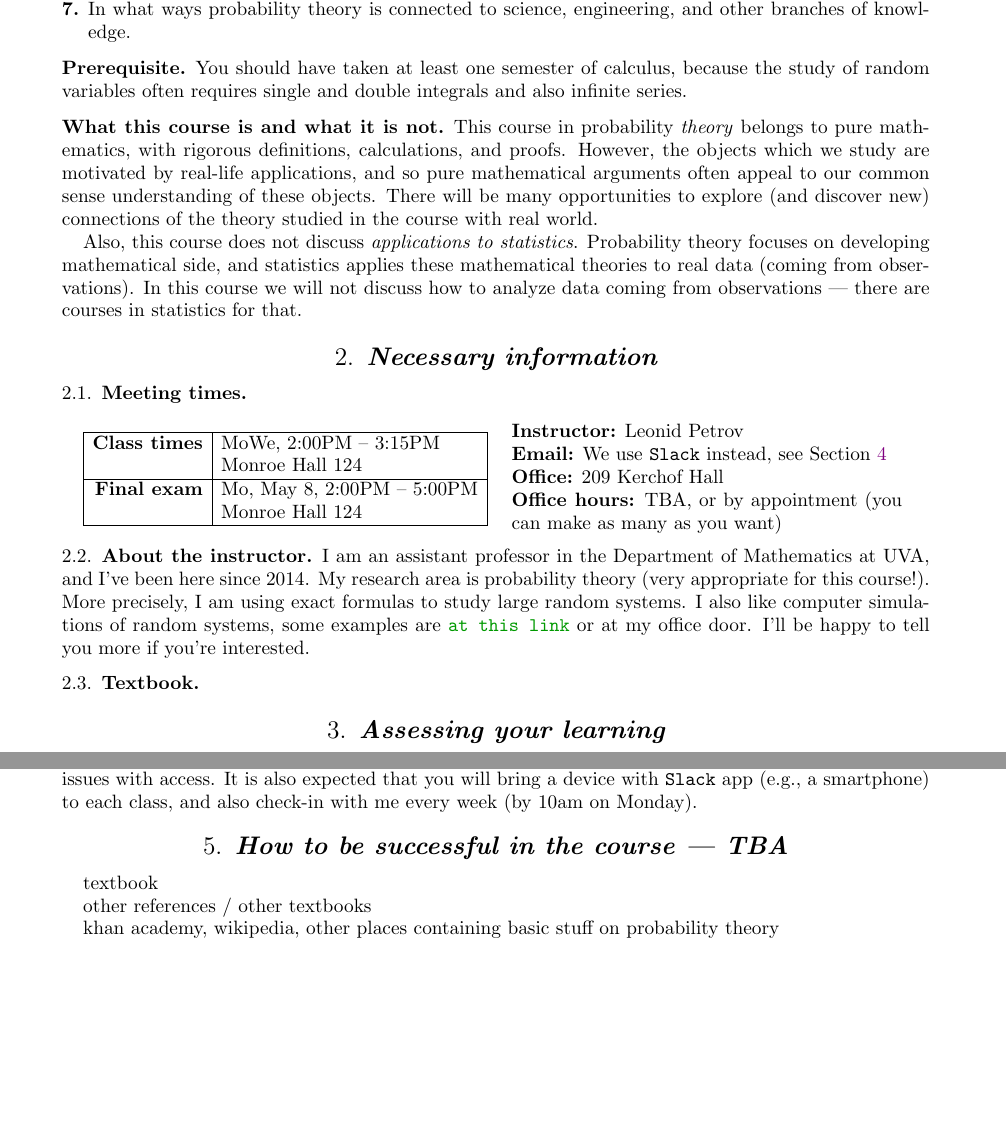
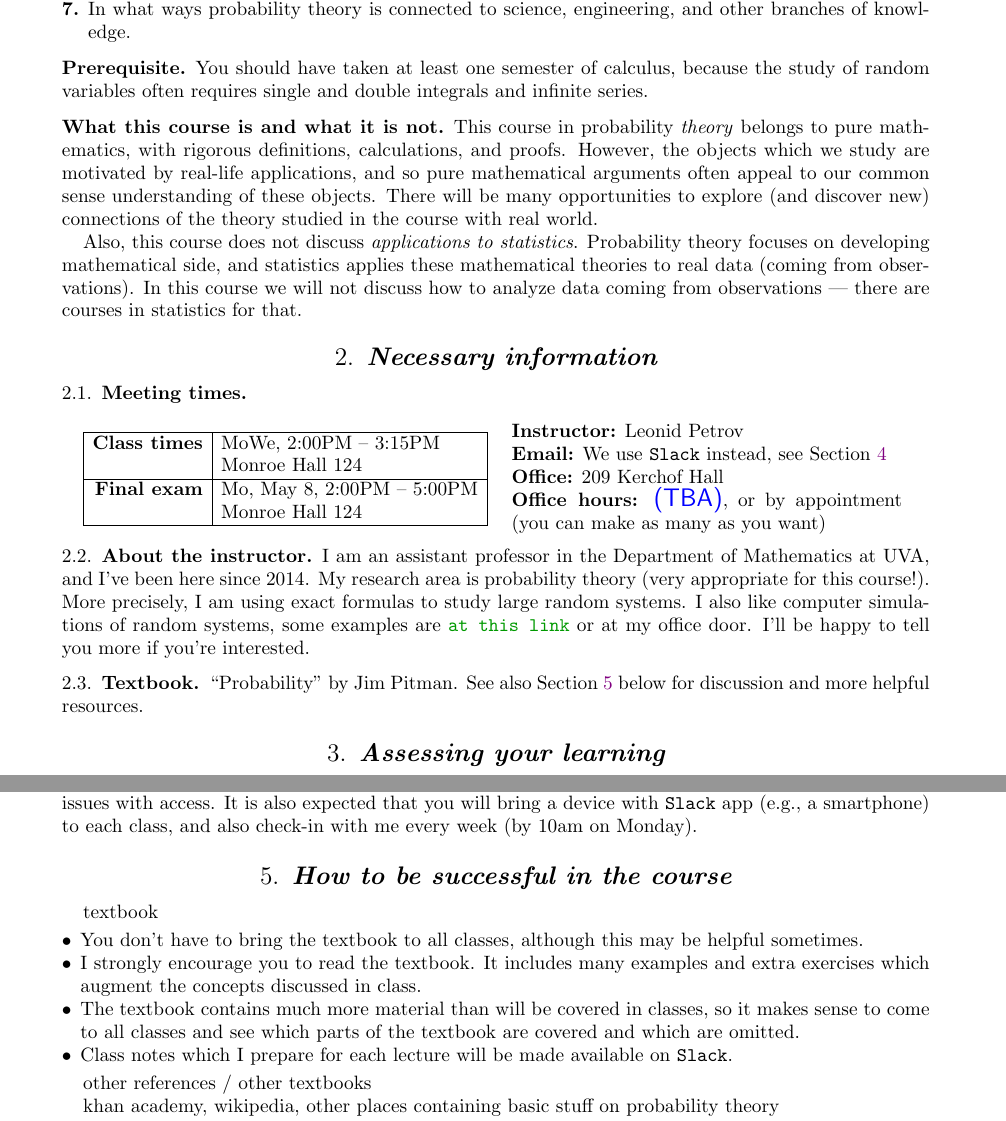
Before and after one commit to lenis2000/Syllabi, a LaTeX paper (Syllabus_3100_s17.tex): two parts of pages 2 and 3 of 5 before the commit and two parts of pages 2 and 3 of 6 after it, joined at a grey line, cut so that both start at the same text, the shorter picture padded with empty space. Compiled offline with pdfLaTeX.

Commit message:
finishing section 2

```diff
--- a/Syllabus_3100_s17.tex
+++ b/Syllabus_3100_s17.tex
@@ -128,7 +128,7 @@ intuition about randomness.
 
 \subsection*{Prerequisite} You should have taken at least one semester of calculus, because
 the study of random variables often requires single and double integrals
-and also infinite series.
+and infinite series.
 
 \subsection*{What this course is and what it is not}
 
@@ -167,7 +167,7 @@ to real data (coming from observations). In this course we will not discuss how
 
 	\textbf{Office:} 209 Kerchof Hall
 
-	\textbf{Office hours:} TBA,
+	\textbf{Office hours:} \note{TBA},
 	% Mo 12:30PM--1:50PM and most of the weeks on We 1:00PM--1:50PM,
 	or by appointment (you can make as many as you want)
 }
@@ -184,6 +184,10 @@ I'll be
 happy to tell you more if you're interested.
 
 \subsection{Textbook}
+
+``Probability'' by Jim Pitman.
+See also \Cref{success} below for discussion and
+more helpful resources.
 
 \section{Assessing your learning}
 
@@ -286,8 +290,8 @@ and also check-in with me every week (by 10am on Monday).
 
 
 
-\section{How to be successful in the course
---- TBA}
+\section{How to be successful in the course}
+\label{success}
 
 textbook
 
@@ -299,6 +303,19 @@ textbook
 % Students are strongly encouraged to read the textbook. It includes many examples and extra exercises which augment the concepts discussed in the course.
 % However, the textbook contains much more material than
 % will be covered in classes, so it \textbf{makes sense to come to all classes and see which parts of the textbook are actually covered}.
+
+
+
+\begin{enumerate}[$\bullet$]
+	\item You don't have to bring the textbook to all classes,
+		although this may be helpful sometimes.
+	\item I strongly encourage you to read the textbook. It includes many examples and
+		extra exercises which augment the concepts discussed in class.
+	\item The textbook contains much more material than will be covered in classes, so it
+		makes sense to come to all classes and see which parts of the textbook
+		are covered and which are omitted.
+	\item Class notes which I prepare for each lecture will be made available on \texttt{Slack}.
+\end{enumerate}
 
 
 other references / other textbooks
```
Also changed, not shown: Syllabus_3100_s17.pdf, Syllabus_3100_s17.tex (11 more changed lines).
